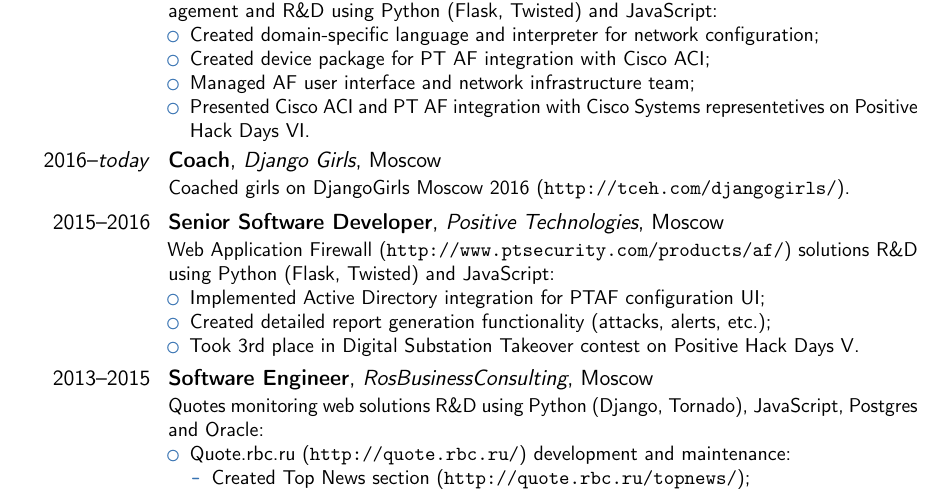
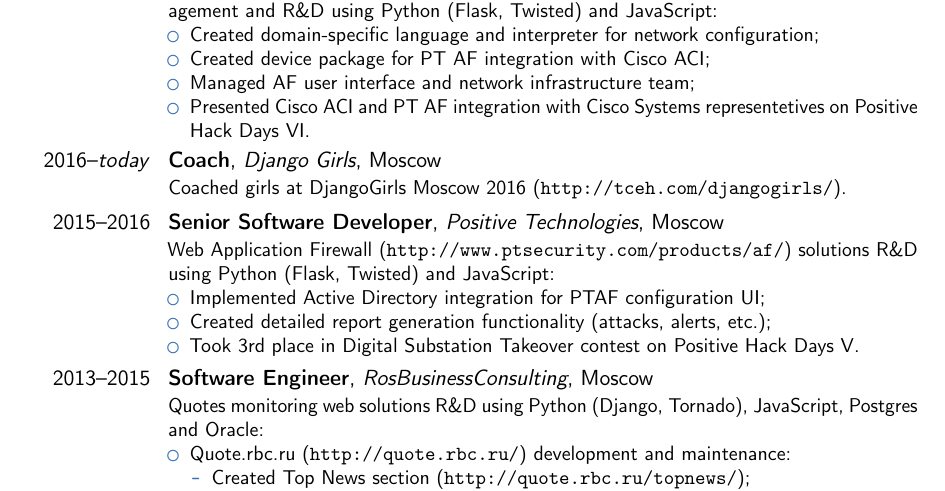
Before and after one commit to profitware/tex-cv, a LaTeX CV (src/tex-cv.tex): part of page 1 of 3, cut so that both start at the same text. Compiled offline with pdfLaTeX.

Commit message:
small fixes

```diff
--- a/src/tex-cv.tex
+++ b/src/tex-cv.tex
@@ -45,7 +45,7 @@
 \item Presented Cisco ACI and PT AF integration with Cisco Systems representetives on Positive Hack Days VI.
 \end{itemize}}
 
-\cventry{2016--\textit{today}}{Coach}{Django Girls}{Moscow}{}{Coached girls on DjangoGirls Moscow 2016 (\url{http://tceh.com/djangogirls/}).}
+\cventry{2016--\textit{today}}{Coach}{Django Girls}{Moscow}{}{Coached girls at DjangoGirls Moscow 2016 (\url{http://tceh.com/djangogirls/}).}
 
 \cventry{2015--2016}{Senior
 Software Developer}{Positive Technologies}{Moscow}{}{
```
Also changed, not shown: out/document.pdf.
